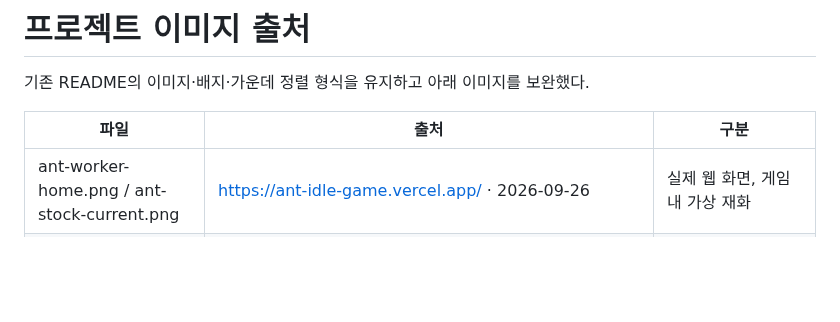
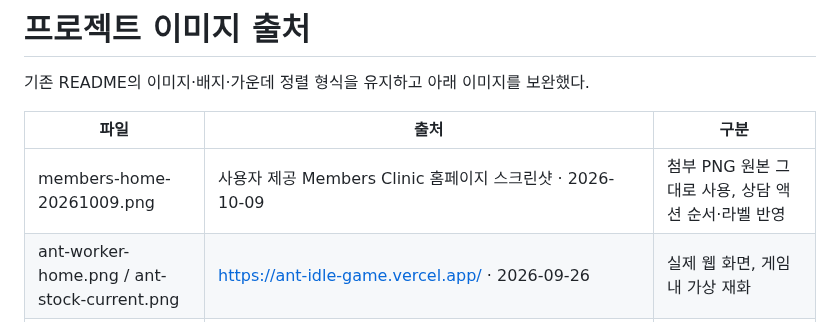
Before and after one commit to TaeHuiKKIM/TaeHuiKKIM, a Markdown page: docs/portfolio-image-sources.md, the part around the change. GitHub-like rendering; blank space fills up the shorter version.

```diff
--- a/docs/portfolio-image-sources.md
+++ b/docs/portfolio-image-sources.md
@@ -4,6 +4,7 @@
 
 | 파일 | 출처 | 구분 |
 | --- | --- | --- |
+| members-home-20261009.png | 사용자 제공 Members Clinic 홈페이지 스크린샷 · 2026-10-09 | 첨부 PNG 원본 그대로 사용, 상담 액션 순서·라벨 반영 |
 | ant-worker-home.png / ant-stock-current.png | https://ant-idle-game.vercel.app/ · 2026-09-26 | 실제 웹 화면, 게임 내 가상 재화 |
 | reqover-request-report.png | https://github.com/reqover-labs/reqover/blob/main/docs/assets/reqover-mvc-request-attribution.png | 공개 예제 리포트 원본 |
 | reqover-code-index.png | https://github.com/reqover-labs/reqover/blob/main/docs/assets/reqover-code-to-endpoint-index.png | 공개 예제 리포트 원본 |
```
Also changed, not shown: README.md (+1 -1 lines), docs/2026-10-09-members-screen-refresh.md (added, +16 -0 lines), assets/portfolio/members-home-20261009.png (added).
